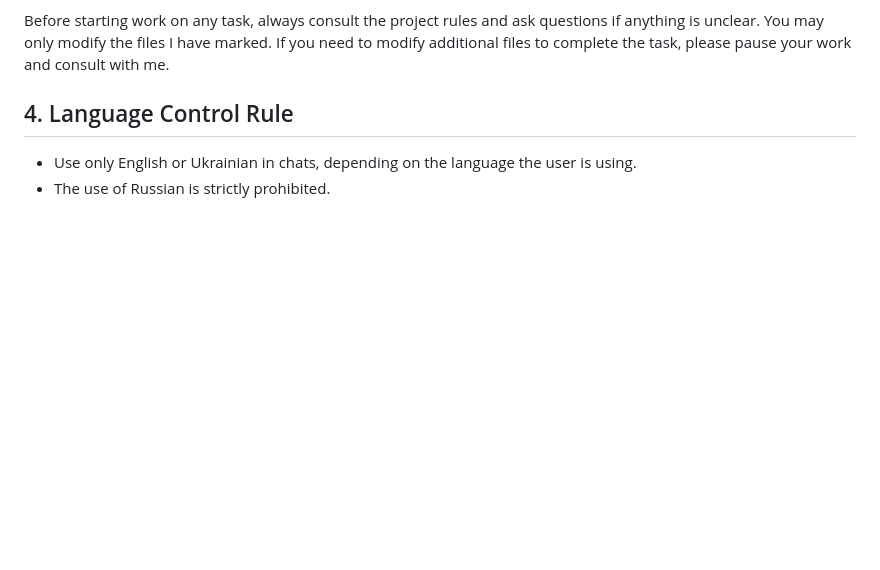
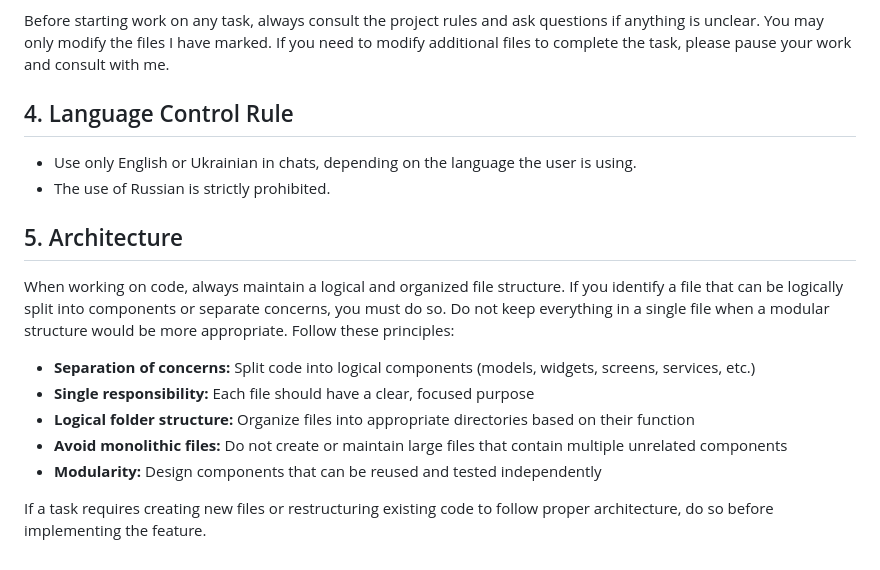
Before and after one commit to JPSSProgramming/eco-home-app, a Markdown page: AGENT_RULES.md, the part around the change. Drawn GitHub-style; blank space fills up the shorter version.

Commit message:
Add architecture guidelines to AGENT_RULES.md for code organization and modularity

```diff
--- a/AGENT_RULES.md
+++ b/AGENT_RULES.md
@@ -59,3 +59,15 @@ Before starting work on any task, always consult the project rules and ask quest
 
 - Use only English or Ukrainian in chats, depending on the language the user is using.
 - The use of Russian is strictly prohibited.
+
+## 5. Architecture
+
+When working on code, always maintain a logical and organized file structure. If you identify a file that can be logically split into components or separate concerns, you must do so. Do not keep everything in a single file when a modular structure would be more appropriate. Follow these principles:
+
+- **Separation of concerns:** Split code into logical components (models, widgets, screens, services, etc.)
+- **Single responsibility:** Each file should have a clear, focused purpose
+- **Logical folder structure:** Organize files into appropriate directories based on their function
+- **Avoid monolithic files:** Do not create or maintain large files that contain multiple unrelated components
+- **Modularity:** Design components that can be reused and tested independently
+
+If a task requires creating new files or restructuring existing code to follow proper architecture, do so before implementing the feature.
```
